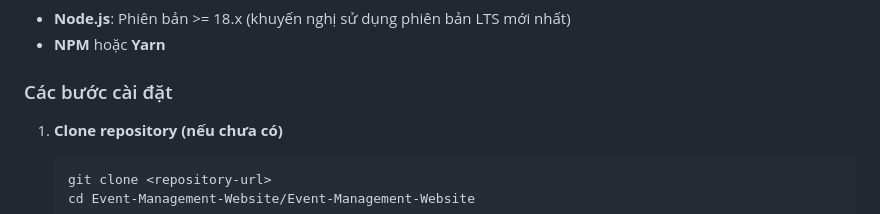
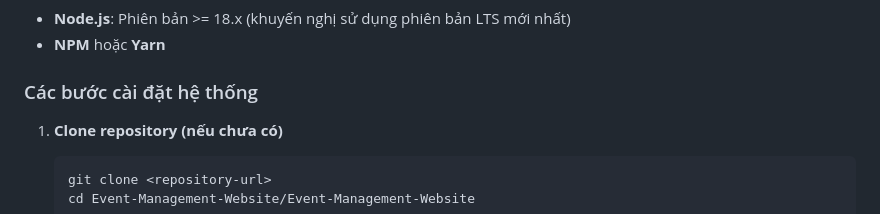
Before and after one commit to quocbaong/Event-Management-Website, a Markdown page: Event-Management-Website/README.md, the part around the change. Rendered like a GitHub page.

````diff
--- a/Event-Management-Website/README.md
+++ b/Event-Management-Website/README.md
@@ -28,7 +28,7 @@ Dựa trên quá trình phát triển, hệ thống cung cấp các tính năng
 - **Node.js**: Phiên bản >= 18.x (khuyến nghị sử dụng phiên bản LTS mới nhất)
 - **NPM** hoặc **Yarn**
 
-### Các bước cài đặt
+### Các bước cài đặt hệ thống
 
 1. **Clone repository (nếu chưa có)**
    ```bash
````
